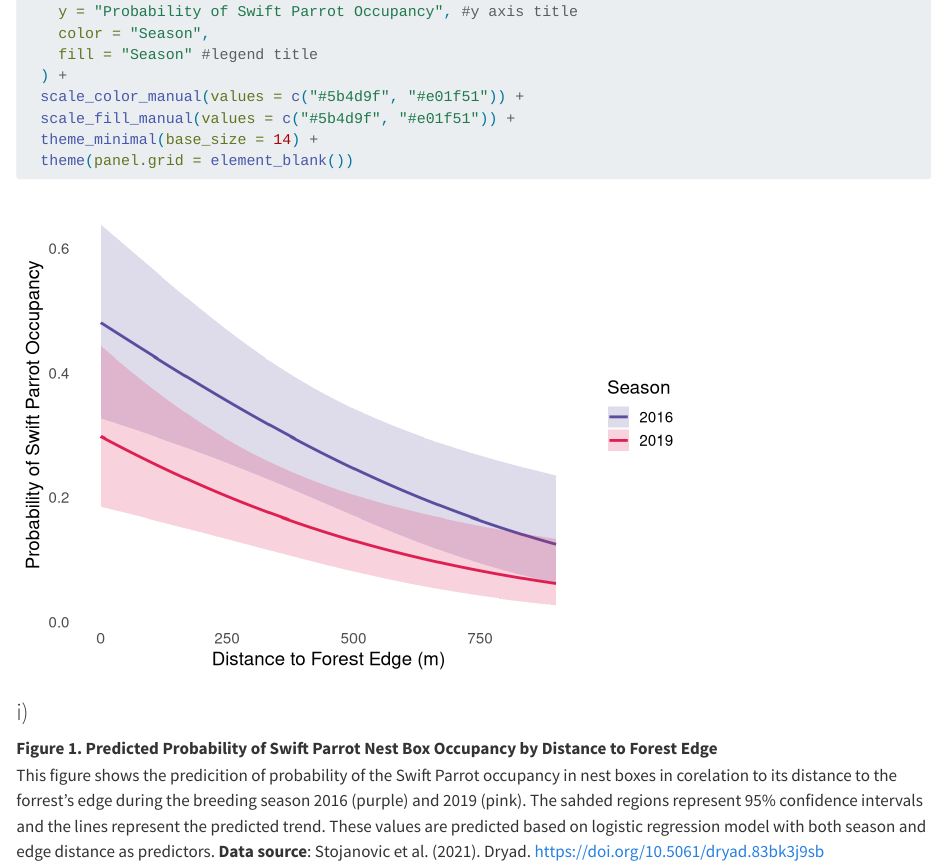
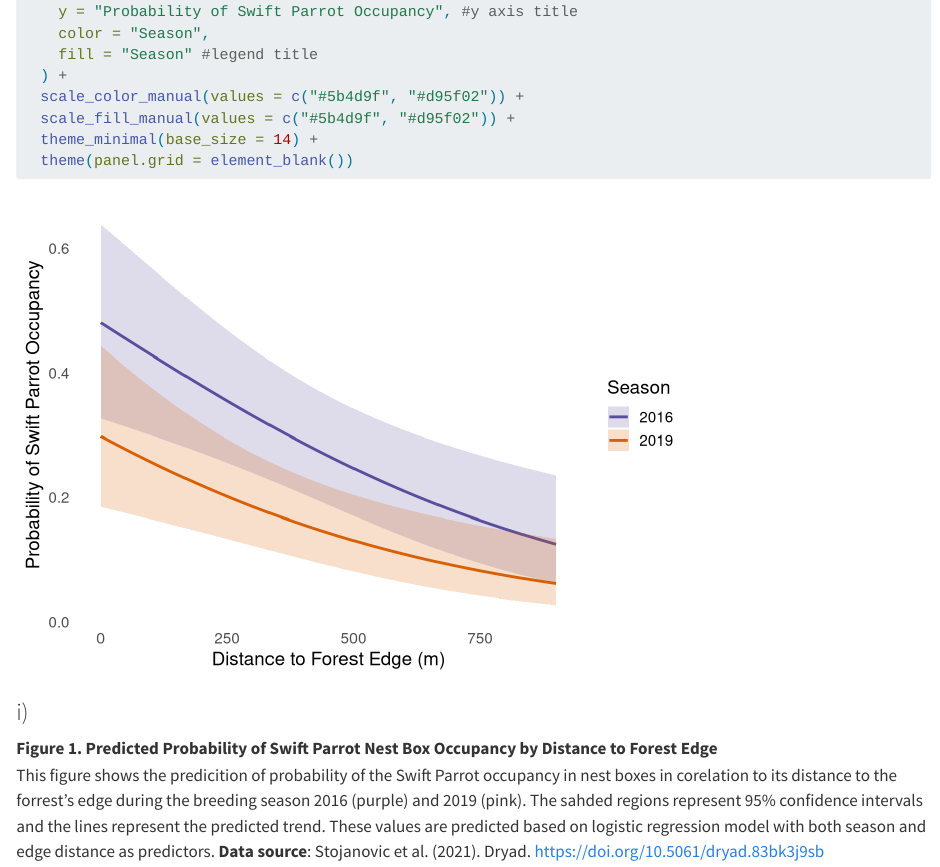
Before and after one commit to marlainalascano/ENVS-193DS_spring-2025_final, a Quarto document (ENVS-193DS_spring-2025_final.git.qmd): the page in a window 1100 px wide, from 6030 px down. Rendered offline with R 4.5, knitr and Pandoc in place of Quarto, with nearby package versions; drawn as R Markdown's standard HTML page in place of the format the file asks for; some code elsewhere in the file could not run offline; long lines of code are wrapped.

Commit message:
fr last one

````diff
--- a/ENVS-193DS_spring-2025_final.git.qmd
+++ b/ENVS-193DS_spring-2025_final.git.qmd
@@ -204,8 +204,8 @@ ggplot(new_data, aes(x = edge_distance, y = prob, color = factor(season))) +
     color = "Season",
     fill = "Season" #legend title
   ) +
-  scale_color_manual(values = c("#5b4d9f", "#e01f51")) +
-  scale_fill_manual(values = c("#5b4d9f", "#e01f51")) +
+  scale_color_manual(values = c("#5b4d9f", "#d95f02")) +
+  scale_fill_manual(values = c("#5b4d9f", "#d95f02")) +
   theme_minimal(base_size = 14) +
   theme(panel.grid = element_blank())
 ```
````
